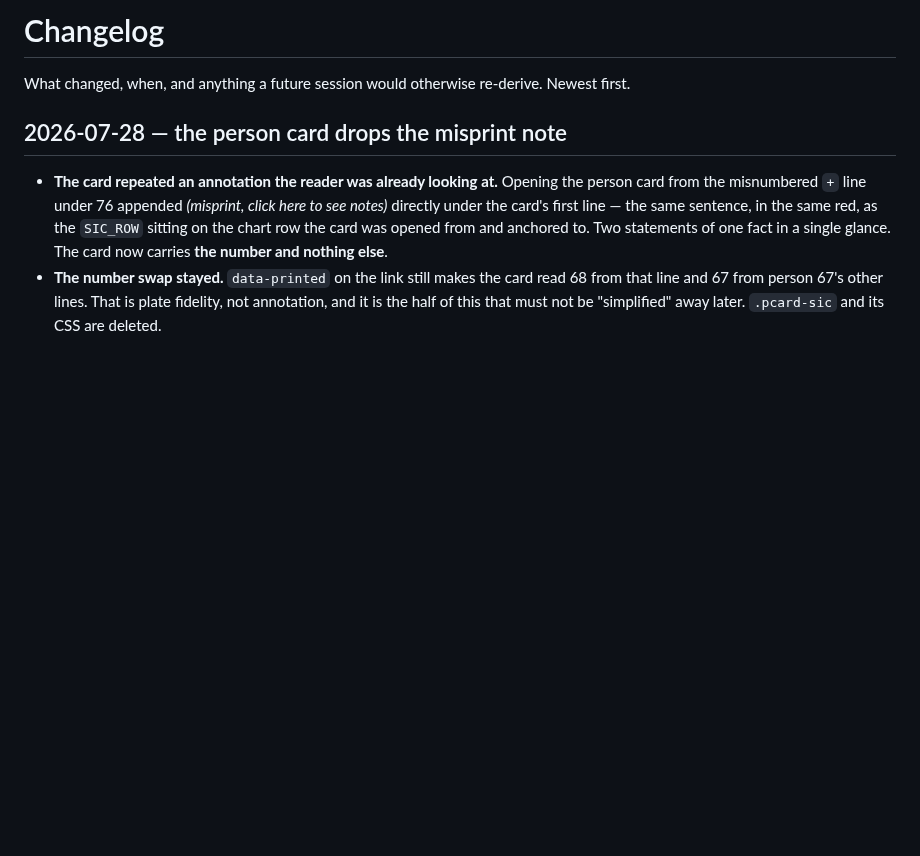
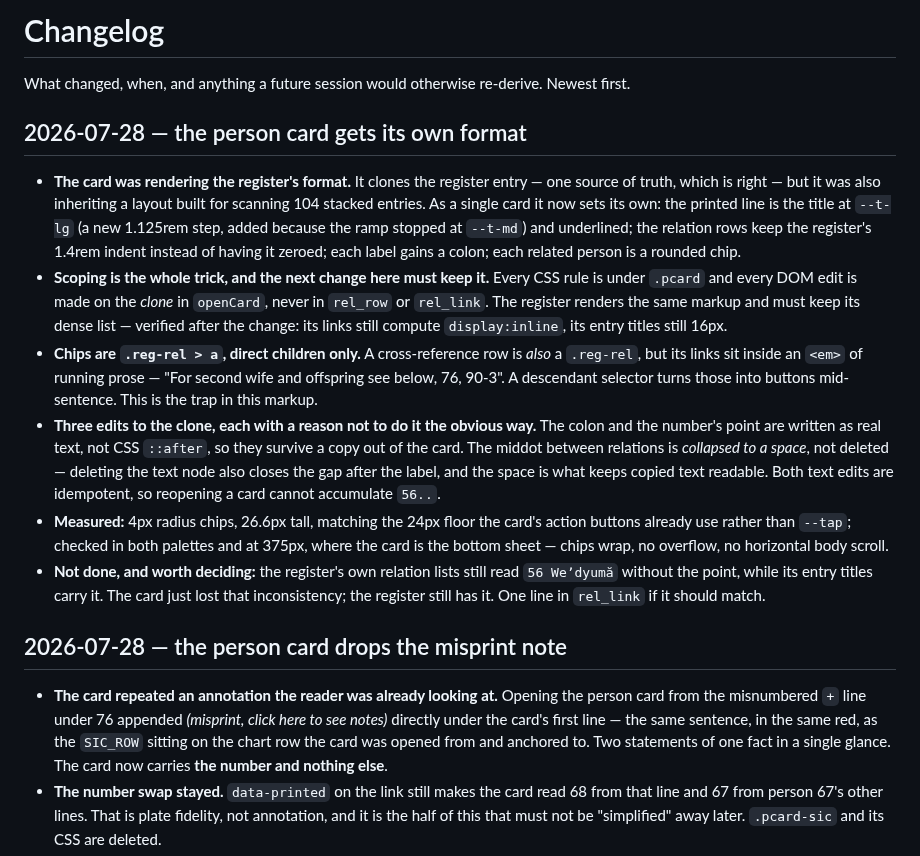
Before and after one commit to PuebloGenealogy/pueblogenealogy.github.io, a Markdown page: CHANGELOG.md, the part around the change. Rendered like a GitHub page; blank space fills up the shorter version.

Commit message:
Record the card reformat in the changelog
Notes the scoping rule the next change here has to keep, the
cross-reference trap in .reg-rel, and the register inconsistency that
was deliberately left open.

Co-Authored-By: Claude Opus 5 <noreply@anthropic.com>

```diff
--- a/CHANGELOG.md
+++ b/CHANGELOG.md
@@ -2,6 +2,39 @@
 
 What changed, when, and anything a future session would otherwise re-derive.
 Newest first.
+
+## 2026-07-28 — the person card gets its own format
+
+- **The card was rendering the register's format.** It clones the register
+  entry — one source of truth, which is right — but it was also inheriting a
+  layout built for scanning 104 stacked entries. As a single card it now sets
+  its own: the printed line is the title at `--t-lg` (a new 1.125rem step,
+  added because the ramp stopped at `--t-md`) and underlined; the relation rows
+  keep the register's 1.4rem indent instead of having it zeroed; each label
+  gains a colon; each related person is a rounded chip.
+- **Scoping is the whole trick, and the next change here must keep it.** Every
+  CSS rule is under `.pcard` and every DOM edit is made on the *clone* in
+  `openCard`, never in `rel_row` or `rel_link`. The register renders the same
+  markup and must keep its dense list — verified after the change: its links
+  still compute `display:inline`, its entry titles still 16px.
+- **Chips are `.reg-rel > a`, direct children only.** A cross-reference row is
+  *also* a `.reg-rel`, but its links sit inside an `<em>` of running prose —
+  "For second wife and offspring see below, 76, 90-3". A descendant selector
+  turns those into buttons mid-sentence. This is the trap in this markup.
+- **Three edits to the clone, each with a reason not to do it the obvious way.**
+  The colon and the number's point are written as real text, not CSS `::after`,
+  so they survive a copy out of the card. The middot between relations is
+  *collapsed to a space*, not deleted — deleting the text node also closes the
+  gap after the label, and the space is what keeps copied text readable. Both
+  text edits are idempotent, so reopening a card cannot accumulate `56..`.
+- **Measured:** 4px radius chips, 26.6px tall, matching the 24px floor the
+  card's action buttons already use rather than `--tap`; checked in both
+  palettes and at 375px, where the card is the bottom sheet — chips wrap, no
+  overflow, no horizontal body scroll.
+- **Not done, and worth deciding:** the register's own relation lists still read
+  `56 Weʼdyumă` without the point, while its entry titles carry it. The card
+  just lost that inconsistency; the register still has it. One line in
+  `rel_link` if it should match.
 
 ## 2026-07-28 — the person card drops the misprint note
 
```
